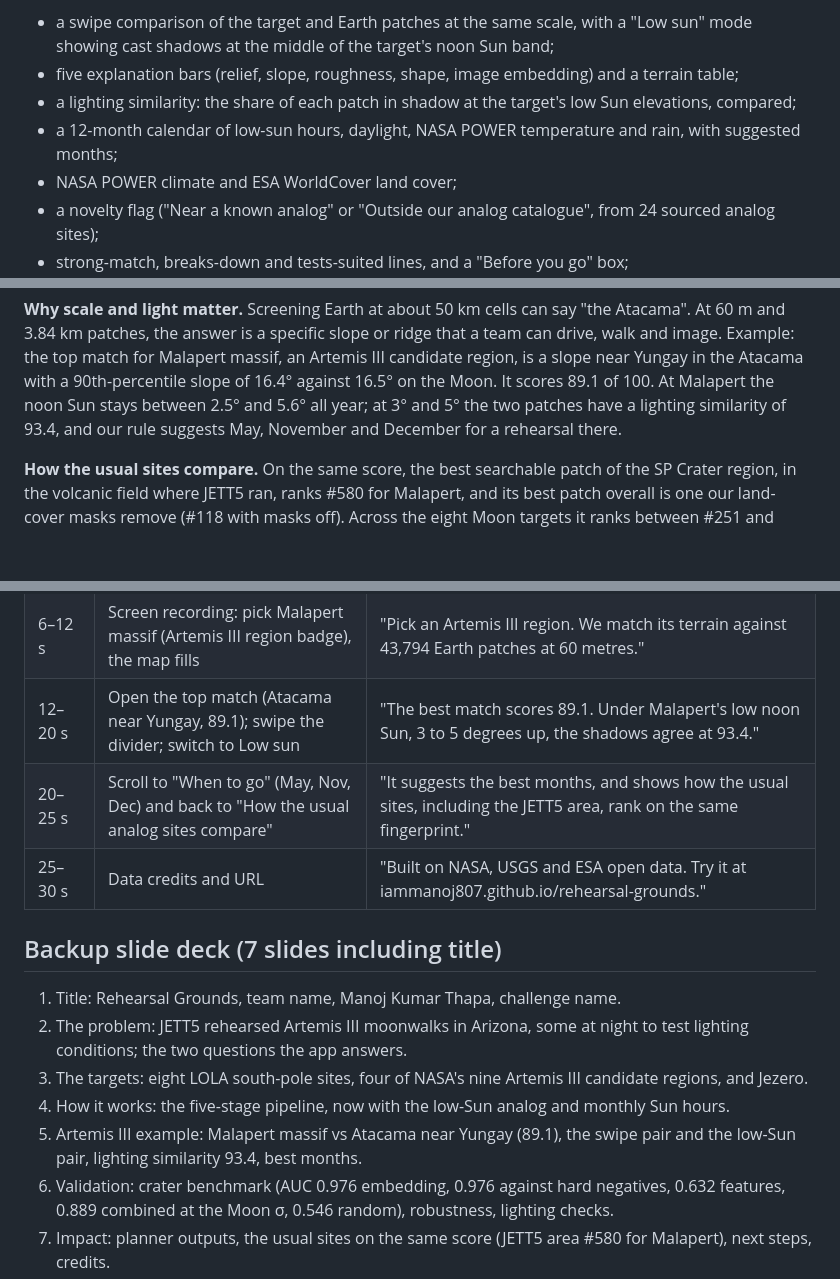
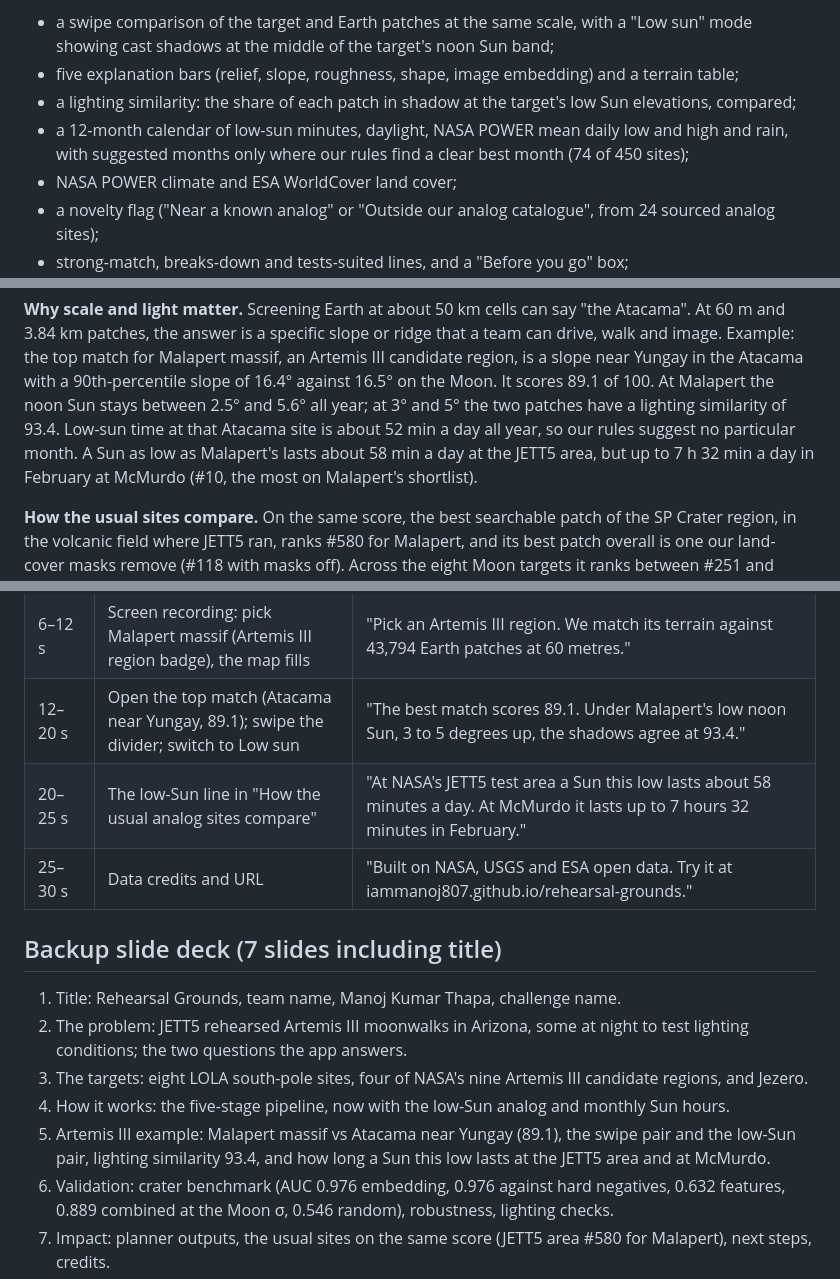
Before and after one commit to iammanoj807/rehearsal-grounds, a Markdown page: SUBMISSION.md, 3 parts joined by grey strips. Rendered like a GitHub page; blank space fills up the shorter version.

```diff
--- a/SUBMISSION.md
+++ b/SUBMISSION.md
@@ -44,7 +44,8 @@ each at least 10 km from the next, and how the usual analog regions rank. Every
   at the middle of the target's noon Sun band;
 - five explanation bars (relief, slope, roughness, shape, image embedding) and a terrain table;
 - a lighting similarity: the share of each patch in shadow at the target's low Sun elevations, compared;
-- a 12-month calendar of low-sun hours, daylight, NASA POWER temperature and rain, with suggested months;
+- a 12-month calendar of low-sun minutes, daylight, NASA POWER mean daily low and high and rain, with suggested
+  months only where our rules find a clear best month (74 of 450 sites);
 - NASA POWER climate and ESA WorldCover land cover;
 - a novelty flag ("Near a known analog" or "Outside our analog catalogue", from 24 sourced analog sites);
 - strong-match, breaks-down and tests-suited lines, and a "Before you go" box;
@@ -67,8 +68,9 @@ each at least 10 km from the next, and how the usual analog regions rank. Every
 patches, the answer is a specific slope or ridge that a team can drive, walk and image. Example: the top match for
 Malapert massif, an Artemis III candidate region, is a slope near Yungay in the Atacama with a 90th-percentile slope
 of 16.4° against 16.5° on the Moon. It scores 89.1 of 100. At Malapert the noon Sun stays between 2.5° and 5.6° all
-year; at 3° and 5° the two patches have a lighting similarity of 93.4, and our rule suggests May, November and
-December for a rehearsal there.
+year; at 3° and 5° the two patches have a lighting similarity of 93.4. Low-sun time at that Atacama site is about
+52 min a day all year, so our rules suggest no particular month. A Sun as low as Malapert's lasts about 58 min a day
+at the JETT5 area, but up to 7 h 32 min a day in February at McMurdo (#10, the most on Malapert's shortlist).
 
 **How the usual sites compare.** On the same score, the best searchable patch of the SP Crater region, in the
 volcanic field where JETT5 ran, ranks #580 for Malapert, and its best patch overall is one our land-cover masks remove
@@ -182,7 +185,7 @@ Every spoken number comes from the exported data of this run.
 | 0–6 s | JETT5 night-EVA image (NASA, "A Moonlit Moonwalk") or the slide 2 text | "In 2024 NASA rehearsed Artemis III moonwalks in Arizona, some at night, to test the south pole's changing light." |
 | 6–12 s | Screen recording: pick Malapert massif (Artemis III region badge), the map fills | "Pick an Artemis III region. We match its terrain against 43,794 Earth patches at 60 metres." |
 | 12–20 s | Open the top match (Atacama near Yungay, 89.1); swipe the divider; switch to Low sun | "The best match scores 89.1. Under Malapert's low noon Sun, 3 to 5 degrees up, the shadows agree at 93.4." |
-| 20–25 s | Scroll to "When to go" (May, Nov, Dec) and back to "How the usual analog sites compare" | "It suggests the best months, and shows how the usual sites, including the JETT5 area, rank on the same fingerprint." |
+| 20–25 s | The low-Sun line in "How the usual analog sites compare" | "At NASA's JETT5 test area a Sun this low lasts about 58 minutes a day. At McMurdo it lasts up to 7 hours 32 minutes in February." |
 | 25–30 s | Data credits and URL | "Built on NASA, USGS and ESA open data. Try it at iammanoj807.github.io/rehearsal-grounds." |
 
 ## Backup slide deck (7 slides including title)
@@ -193,7 +196,7 @@ Every spoken number comes from the exported data of this run.
 3. The targets: eight LOLA south-pole sites, four of NASA's nine Artemis III candidate regions, and Jezero.
 4. How it works: the five-stage pipeline, now with the low-Sun analog and monthly Sun hours.
 5. Artemis III example: Malapert massif vs Atacama near Yungay (89.1), the swipe pair and the low-Sun pair, lighting
-   similarity 93.4, best months.
+   similarity 93.4, and how long a Sun this low lasts at the JETT5 area and at McMurdo.
 6. Validation: crater benchmark (AUC 0.976 embedding, 0.976 against hard negatives, 0.632 features, 0.889 combined at
    the Moon σ, 0.546 random), robustness, lighting checks.
 7. Impact: planner outputs, the usual sites on the same score (JETT5 area #580 for Malapert), next steps, credits.
```
Also changed, not shown: other parts of SUBMISSION.md (+3 -2 lines), README.md (+14 -8 lines), docs/screenshot-brief.jpg, docs/screenshot-explore.jpg, docs/screenshot-hero.jpg, docs/screenshot-usual.jpg, 10 other files.
